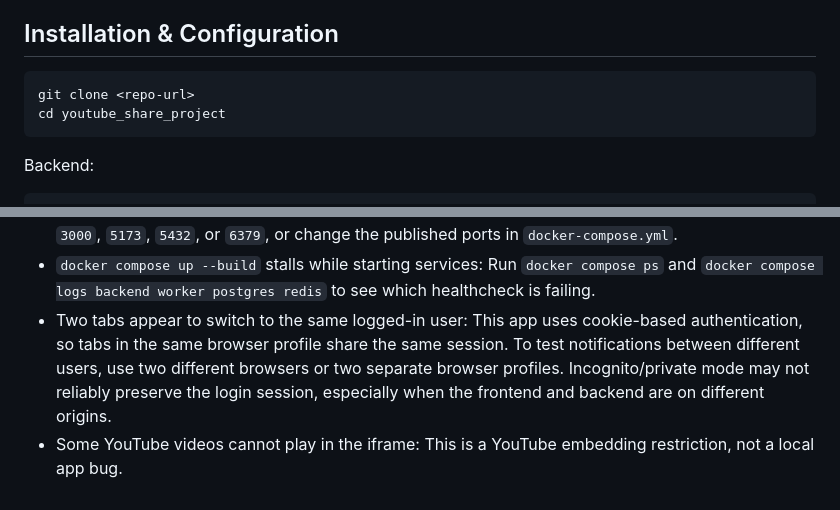
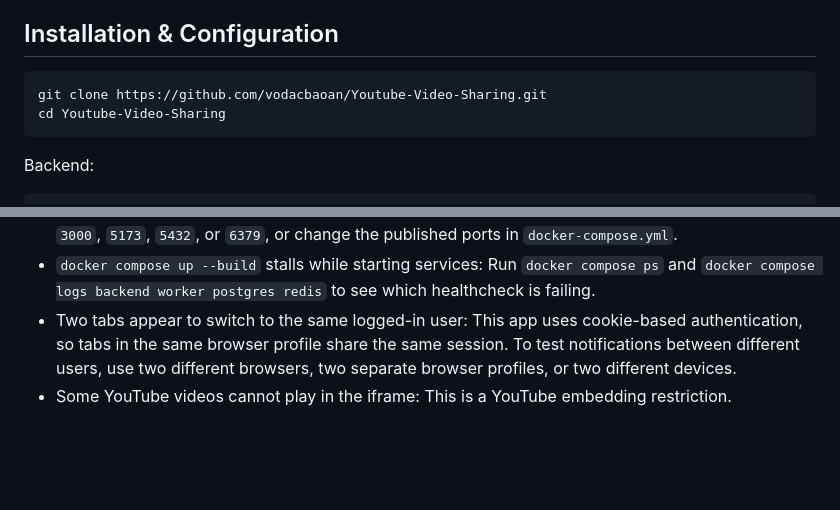
Before and after one commit to vodacbaoan/Youtube-Video-Sharing, a Markdown page: README.md, 2 parts joined by grey strips. GitHub-like rendering; blank space fills up the shorter version.

Commit message:
Clarify README setup and troubleshooting guidance

````diff
--- a/README.md
+++ b/README.md
@@ -17,8 +17,8 @@ Funny Movies is a Rails + React app for sharing YouTube videos. Users can regist
 ## Installation & Configuration
 
 ```bash
-git clone <repo-url>
-cd youtube_share_project
+git clone https://github.com/vodacbaoan/Youtube-Video-Sharing.git
+cd Youtube-Video-Sharing
 ```
 
 Backend:
@@ -178,6 +178,6 @@ Notes:
 - `docker compose up --build` stalls while starting services:
   Run `docker compose ps` and `docker compose logs backend worker postgres redis` to see which healthcheck is failing.
 - Two tabs appear to switch to the same logged-in user:
-  This app uses cookie-based authentication, so tabs in the same browser profile share the same session. To test notifications between different users, use two different browsers or two separate browser profiles. Incognito/private mode may not reliably preserve the login session, especially when the frontend and backend are on different origins.
+  This app uses cookie-based authentication, so tabs in the same browser profile share the same session. To test notifications between different users, use two different browsers, two separate browser profiles, or two different devices.
 - Some YouTube videos cannot play in the iframe:
-  This is a YouTube embedding restriction, not a local app bug.
+  This is a YouTube embedding restriction.
````
